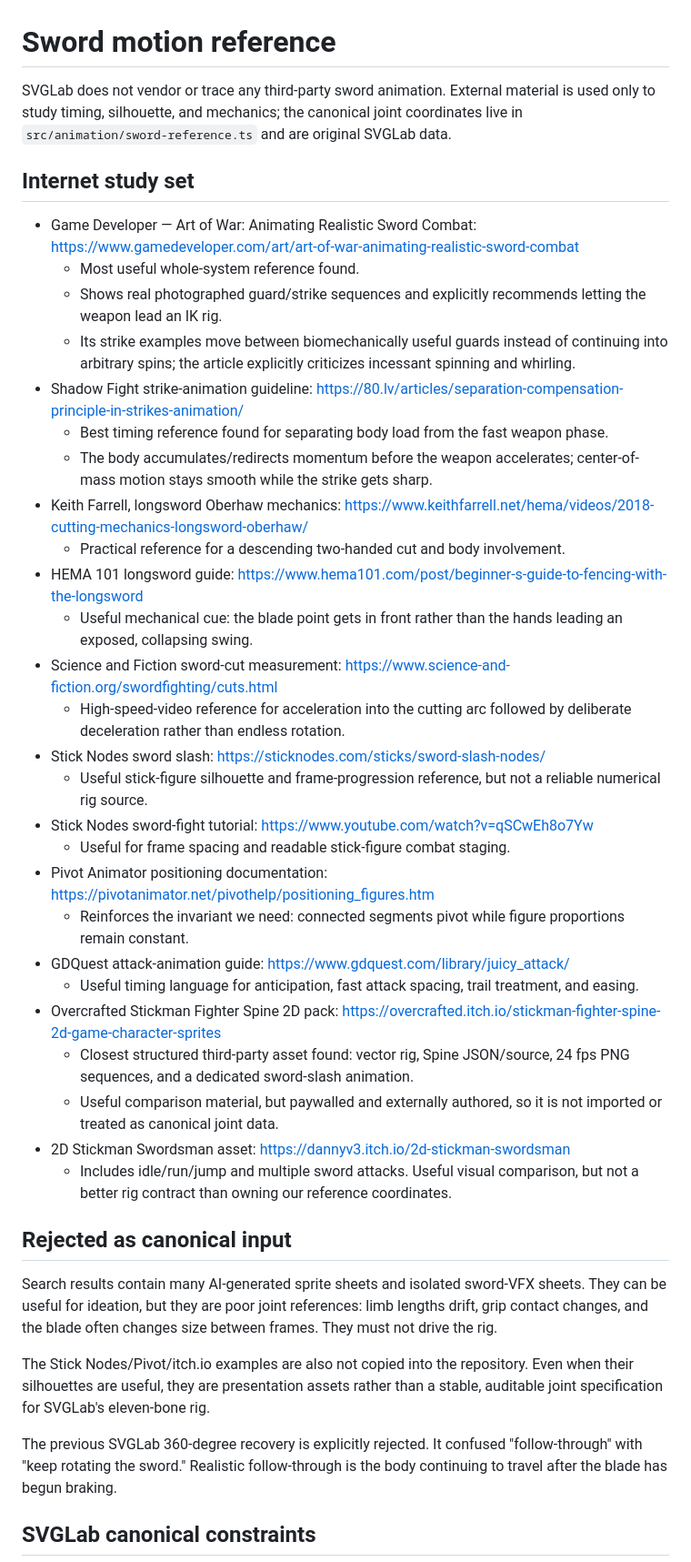
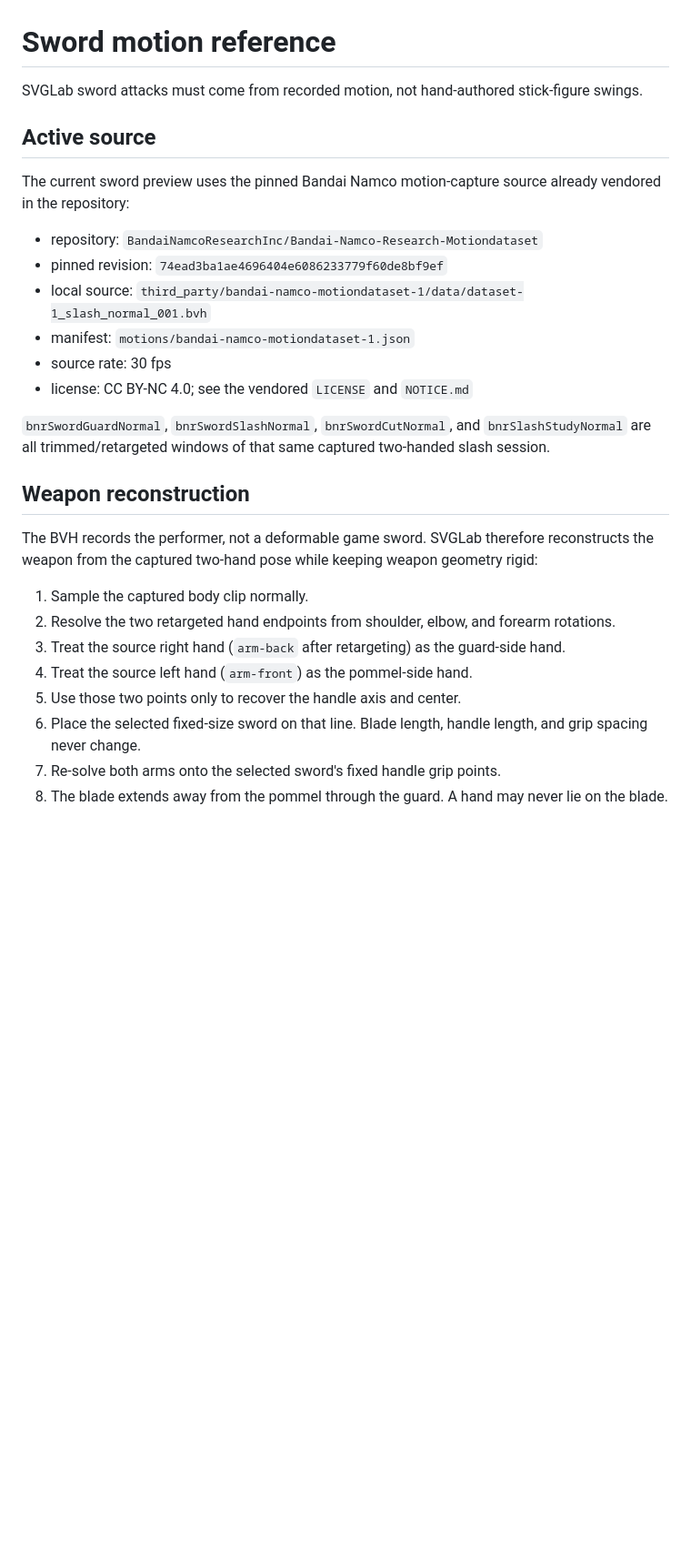
Before and after one commit to SouthernGentlemen/SVGLab, a Markdown page: docs/SWORD-MOTION-REFERENCE.md, the part around one of its changes. Shown at 91% size. GitHub-like rendering; blank space fills up the shorter version.

```diff
--- a/docs/SWORD-MOTION-REFERENCE.md
+++ b/docs/SWORD-MOTION-REFERENCE.md
@@ -1,43 +1,30 @@
 # Sword motion reference
 
-SVGLab does not vendor or trace any third-party sword animation. External material is used only to study timing, silhouette, and mechanics; the canonical joint coordinates live in `src/animation/sword-reference.ts` and are original SVGLab data.
+SVGLab sword attacks must come from recorded motion, not hand-authored stick-figure swings.
 
-## Internet study set
+## Active source
 
-- Game Developer — Art of War: Animating Realistic Sword Combat: https://www.gamedeveloper.com/art/art-of-war-animating-realistic-sword-combat
-  - Most useful whole-system reference found.
-  - Shows real photographed guard/strike sequences and explicitly recommends letting the weapon lead an IK rig.
-  - Its strike examples move between biomechanically useful guards instead of continuing into arbitrary spins; the article explicitly criticizes incessant spinning and whirling.
-- Shadow Fight strike-animation guideline: https://80.lv/articles/separation-compensation-principle-in-strikes-animation/
-  - Best timing reference found for separating body load from the fast weapon phase.
-  - The body accumulates/redirects momentum before the weapon accelerates; center-of-mass motion stays smooth while the strike gets sharp.
-- Keith Farrell, longsword Oberhaw mechanics: https://www.keithfarrell.net/hema/videos/2018-cutting-mechanics-longsword-oberhaw/
-  - Practical reference for a descending two-handed cut and body involvement.
-- HEMA 101 longsword guide: https://www.hema101.com/post/beginner-s-guide-to-fencing-with-the-longsword
-  - Useful mechanical cue: the blade point gets in front rather than the hands leading an exposed, collapsing swing.
-- Science and Fiction sword-cut measurement: https://www.science-and-fiction.org/swordfighting/cuts.html
-  - High-speed-video reference for acceleration into the cutting arc followed by deliberate deceleration rather than endless rotation.
-- Stick Nodes sword slash: https://sticknodes.com/sticks/sword-slash-nodes/
-  - Useful stick-figure silhouette and frame-progression reference, but not a reliable numerical rig source.
-- Stick Nodes sword-fight tutorial: https://www.youtube.com/watch?v=qSCwEh8o7Yw
-  - Useful for frame spacing and readable stick-figure combat staging.
-- Pivot Animator positioning documentation: https://pivotanimator.net/pivothelp/positioning_figures.htm
-  - Reinforces the invariant we need: connected segments pivot while figure proportions remain constant.
-- GDQuest attack-animation guide: https://www.gdquest.com/library/juicy_attack/
-  - Useful timing language for anticipation, fast attack spacing, trail treatment, and easing.
-- Overcrafted Stickman Fighter Spine 2D pack: https://overcrafted.itch.io/stickman-fighter-spine-2d-game-character-sprites
-  - Closest structured third-party asset found: vector rig, Spine JSON/source, 24 fps PNG sequences, and a dedicated sword-slash animation.
-  - Useful comparison material, but paywalled and externally authored, so it is not imported or treated as canonical joint data.
-- 2D Stickman Swordsman asset: https://dannyv3.itch.io/2d-stickman-swordsman
-  - Includes idle/run/jump and multiple sword attacks. Useful visual comparison, but not a better rig contract than owning our reference coordinates.
+The current sword preview uses the pinned Bandai Namco motion-capture source already vendored in the repository:
 
-## Rejected as canonical input
+- repository: `BandaiNamcoResearchInc/Bandai-Namco-Research-Motiondataset`
+- pinned revision: `74ead3ba1ae4696404e6086233779f60de8bf9ef`
+- local source: `third_party/bandai-namco-motiondataset-1/data/dataset-1_slash_normal_001.bvh`
+- manifest: `motions/bandai-namco-motiondataset-1.json`
+- source rate: 30 fps
+- license: CC BY-NC 4.0; see the vendored `LICENSE` and `NOTICE.md`
 
-Search results contain many AI-generated sprite sheets and isolated sword-VFX sheets. They can be useful for ideation, but they are poor joint references: limb lengths drift, grip contact changes, and the blade often changes size between frames. They must not drive the rig.
+`bnrSwordGuardNormal`, `bnrSwordSlashNormal`, `bnrSwordCutNormal`, and `bnrSlashStudyNormal` are all trimmed/retargeted windows of that same captured two-handed slash session.
 
-The Stick Nodes/Pivot/itch.io examples are also not copied into the repository. Even when their silhouettes are useful, they are presentation assets rather than a stable, auditable joint specification for SVGLab's eleven-bone rig.
+## Weapon reconstruction
 
-The previous SVGLab 360-degree recovery is explicitly rejected. It confused "follow-through" with "keep rotating the sword." Realistic follow-through is the body continuing to travel after the blade has begun braking.
+The BVH records the performer, not a deformable game sword. SVGLab therefore reconstructs the weapon from the captured two-hand pose while keeping weapon geometry rigid:
 
-## SVGLab canonical constraints
+1. Sample the captured body clip normally.
+2. Resolve the two retargeted hand endpoints from shoulder, elbow, and forearm rotations.
+3. Treat the source right hand (`arm-back` after retargeting) as the guard-side hand.
+4. Treat the source left hand (`arm-front`) as the pommel-side hand.
+5. Use those two points only to recover the handle axis and center.
+6. Place the selected fixed-size sword on that line. Blade length, handle length, and grip spacing never change.
+7. Re-solve both arms onto the selected sword's fixed handle grip points.
+8. The blade extends away from the pommel through the guard. A hand may never lie on the blade.
 
```
Also changed, not shown: other parts of docs/SWORD-MOTION-REFERENCE.md (+32 -34 lines).
